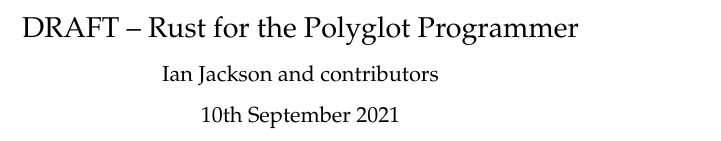
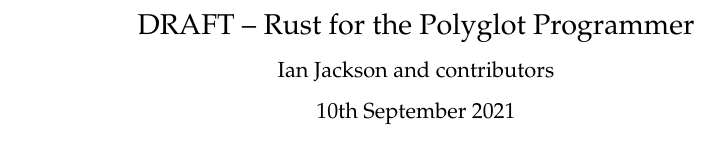
Before and after one commit to cxw620/rust-polyglot, a LaTeX book (src/polyglot.tex): part of page 1 of 19, cut so that both start at the same text. Compiled offline with pdfLaTeX.

Commit message:
src/polyglot.tex: Overhaul the page layout
This is taken from my `strayman' document class.  The text block is in
the same place on both recto and verso pages, which makes it rather
easier on the eyes when paging through a PDF on-screen (as I expect most
readers to do).  This design consistently biases the text to the right,
leaving a large left margin, which can be occupied by headers, footers,
chapter titles and section numbers (not implemented yet), and marginal
notes (if any).  The border around the main page area is uniform on all
sides.

The previous design left a large margin on the outside edge of the
paper, and a surprisingly large gap at the bottom of the page.

Signed-off-by: Mark Wooding <mdw@distorted.org.uk>

```diff
--- a/src/polyglot.tex
+++ b/src/polyglot.tex
@@ -27,8 +27,30 @@
    urlcolor = darkblue, breaklinks = true]
   {hyperref}
 
-\isopage[10]
-\fixthelayout
+%% Cancel out TeX's daft \hoffset and \voffset.  Now the top left is actually
+%% at (0, 0).
+\hoffset=-1in \voffset=-1in
+
+%% This page layout is based on Mark Wooding's `strayman' document class,
+%% specialized for A4 paper.  The design is fairly simple: there is a uniform
+%% border around the page, with width \pagesurround.  The main text block is
+%% indented further to the right by a further amount \leftindent; but chapter
+%% headings and the running headers and footers extend to the border.  In the
+%% original design A4 paper, both \pagesurround and \leftmargin are equal to
+%% 25mm, but this is in fact a happy coincidence, and I've reduced
+%% \leftmargin to 20mm in this design to allow somewhat more space for
+%% listings; the remaining text block is 210 - 2×25 - 20 = 140 mm wide.  The
+%% headers and footers are each 12 pt high, and separated from the main text
+%% block by \pagesurround/2.  This leaves 213.5mm for the text itself.
+\newdimen\pagesurround \pagesurround=25mm
+\newdimen\leftindent \leftindent=20mm
+\newdimen\headfootheight \headfootheight=12pt
+\setlength\textwidth{\paperwidth - \pagesurround*2 - \leftindent}
+\setlength\textheight{\paperheight - \pagesurround*3 - \headfootheight*2}
+\setlength\oddsidemargin{\pagesurround + \leftindent}
+\evensidemargin=\oddsidemargin
+\topmargin=\pagesurround \headheight=\headfootheight \headsep=.5\pagesurround
+\setlength\footskip{\pagesurround/2 + \headfootheight}
 
 \makechapterstyle{sans}
   {\renewcommand{\chapnamefont}{\normalfont\huge\sffamily\bfseries}
@@ -56,8 +78,8 @@
 
 \makeoddhead{headings}{}{}{\if@mainmatter\bfseries\rightmark\fi}
 \makeoddfoot{headings}{}{}{\thepage}
-\makeevenhead{headings}{\if@mainmatter\bfseries\leftmark\fi}{}{}
-\makeevenfoot{headings}{\thepage}{}{}
+\makeevenhead{headings}{\kern-\leftindent\if@mainmatter\bfseries\leftmark\fi}{}{}
+\makeevenfoot{headings}{\kern-\leftindent\thepage}{}{}
 \makepsmarks{headings}{%
   \renewcommand*{\chaptermark}[1]{\markboth{\@chapapp\ \thechapter. \ ##1}{}}%
   \renewcommand*{\sectionmark}[1]{\markright{\thesection. \ ##1}}%
```
